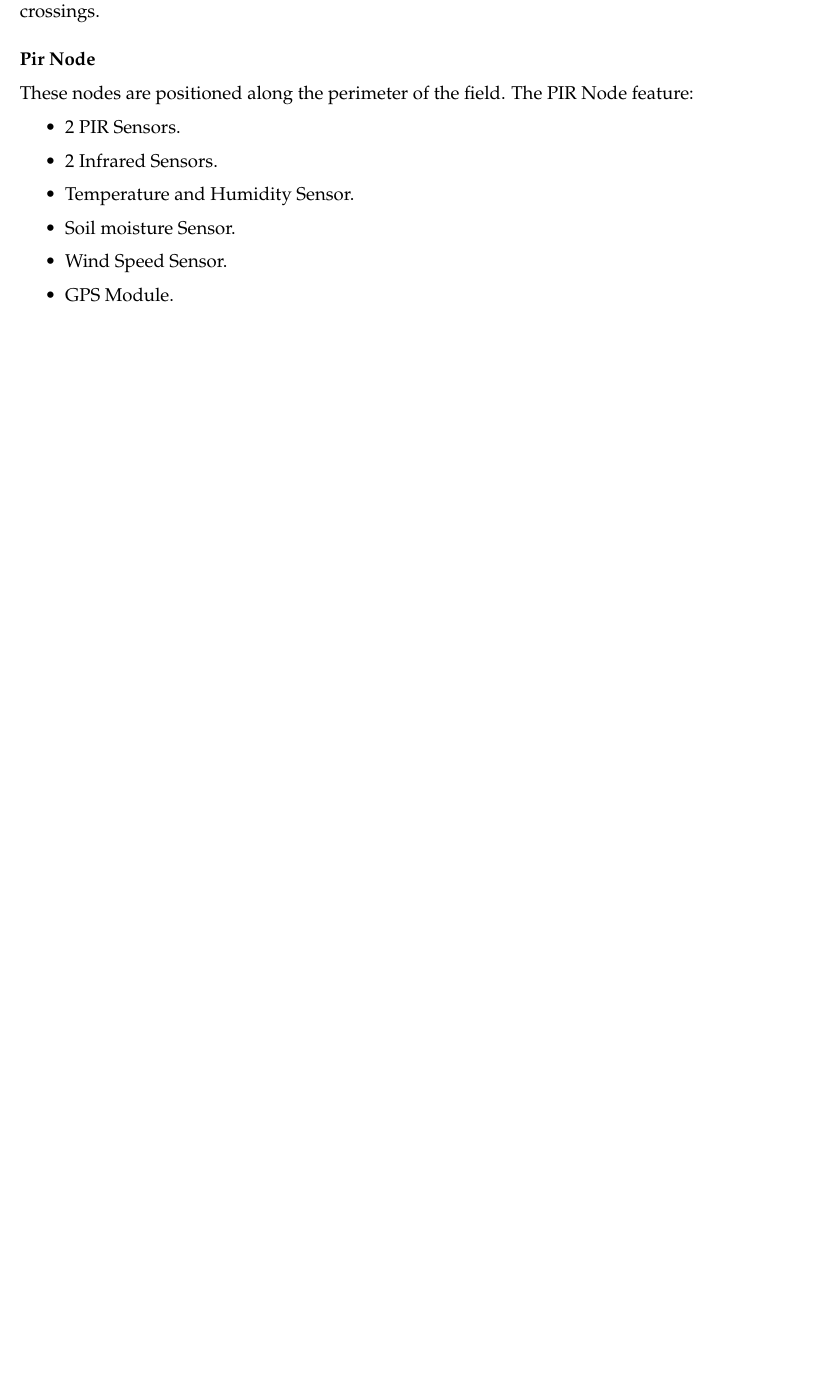
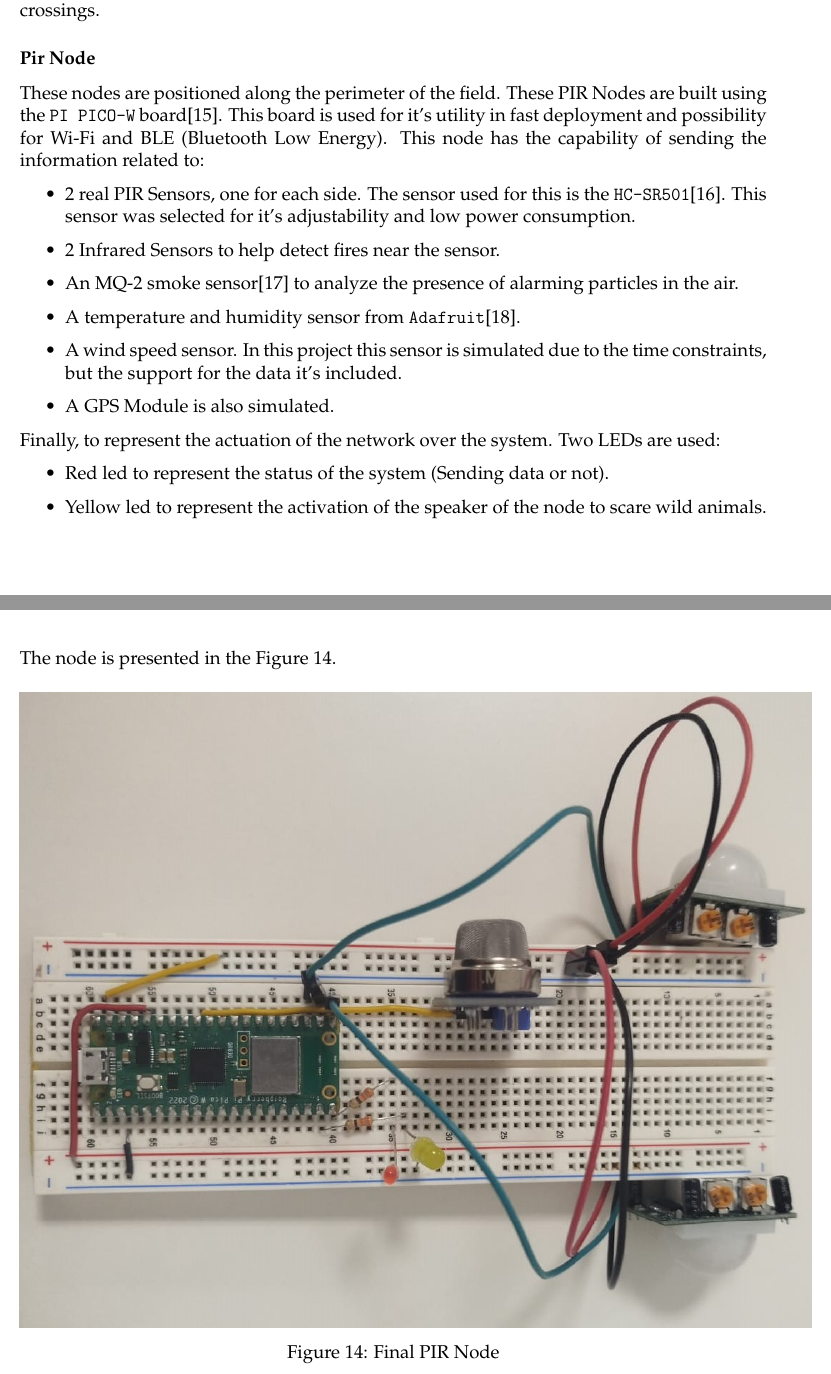
Before and after one commit to RyvenKappa/Architectures-Memory, a LaTeX document (ArchServicesMemory.tex, which reads glosary.tex, includes/implementation.tex): part of page 31 of 42 before the commit and two parts of pages 31 and 32 of 44 after it, the two joined at a grey line, cut so that both start at the same text, the shorter picture padded with empty space. Compiled offline with pdfLaTeX.

Commit message:
Nodes description done

```diff
--- a/glosary.tex
+++ b/glosary.tex
@@ -13,3 +13,4 @@
 \newacronym{mcu}{MCU}{MicroController Unit}
 \newacronym{lln}{LLN}{Low power lossy Networks}
 \newacronym{ppm}{ppm}{Parts Per Million}
+\newacronym{ble}{BLE}{Bluetooth Low Energy}
--- a/includes/implementation.tex
+++ b/includes/implementation.tex
@@ -18,16 +19,33 @@ simpler node equipped with an accelerometer is placed on the fence delimiting th
 \subsubsection*{Pir Node}
 
 
-These nodes are positioned along the perimeter of the field. The PIR Node feature:
+These nodes are positioned along the perimeter of the field. These PIR Nodes are built using the \texttt{PI PICO-W} board\cite{picowdatasheet}. This board is used
+for it's utility in fast deployment and possibility for Wi-Fi and \acrfullr{ble}. This node has the capability of sending the information related to:
 \begin{itemize}
-    \item 2 PIR Sensors.
-    \item 2 Infrared Sensors.
-    \item Temperature and Humidity Sensor.
-    \item Soil moisture Sensor.
-    \item Wind Speed Sensor.
-    \item GPS Module.
+    \item 2 real PIR Sensors, one for each side. The sensor used for this is the \texttt{HC-SR501}\cite{MANUALDELUSUARIOSENSORDEMOVIMIENTOPIRHCSR501}. This sensor was selected for it's adjustability and low power consumption.
+    \item 2 Infrared Sensors to help detect fires near the sensor.
+    \item An MQ-2 smoke sensor\cite{mq2} to analyze the presence of alarming particles in the air.
+    \item A temperature and humidity sensor from \texttt{Adafruit}\cite{DHT11basictemperaturehumidity}.
+    \item A wind speed sensor. In this project this sensor is simulated due to the time constraints, but the support for the data it's included.
+    \item A GPS Module is also simulated.
 \end{itemize}
 
+Finally, to represent the actuation of the network over the system. Two LEDs are used:
+\begin{itemize}
+    \item Red led to represent the status of the system (Sending data or not).
+    \item Yellow led to represent the activation of the speaker of the node to scare wild animals.
+\end{itemize}
+
+The node is presented in the \autoref{fig:PIRFisico}.
+
+\begin{figure}[H]
+    \centering
+    \includegraphics[width=0.85\textwidth,angle=-90]{./images/8/PIRNode.jpg}
+    \caption{Final PIR Node}
+    \label{fig:PIRFisico}
+\end{figure}
+
+\clearpage
 \subsubsection*{Fence Node}
 
 These nodes are positioned along the perimeter of the field, in the positions between the PIR nodes. The Fence Node contains an accelerometer that will sense
```
Also changed, not shown: ArchServicePlatforms.bib (+39 -0 lines), images/8/FENCENode.jpg (added), images/8/PIRNode.jpg (added), includes/implementation.tex (18 more changed lines).
